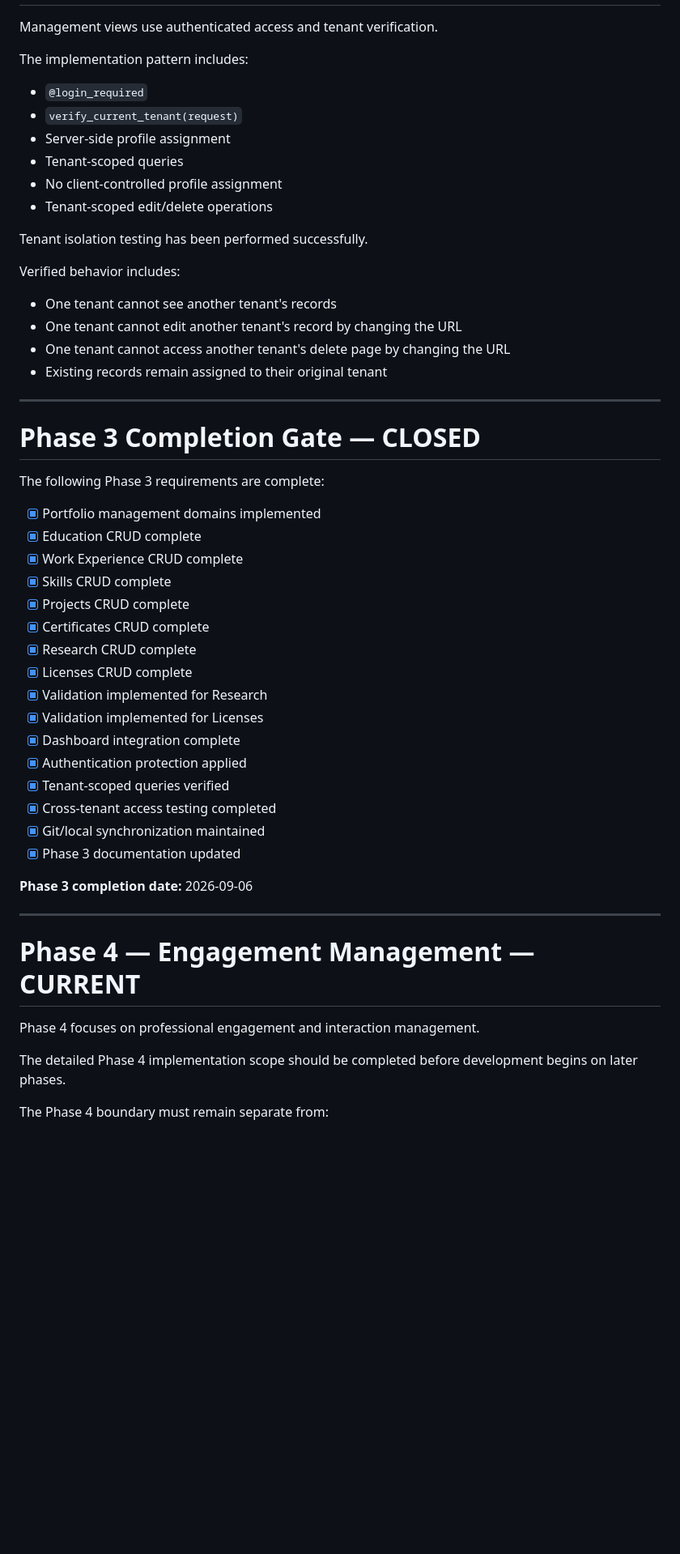
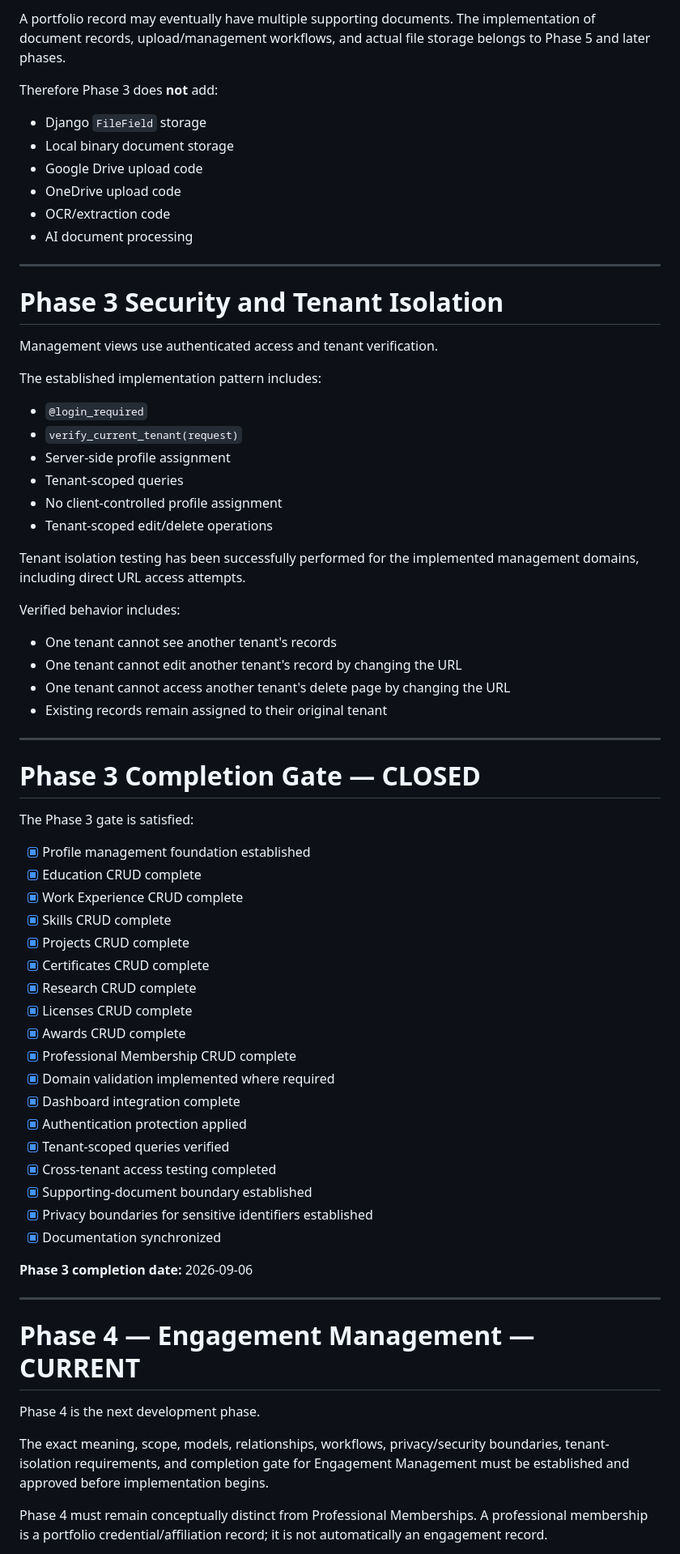
Before and after one commit to fernandlayug/personal-portfolio, a Markdown page: docs/MASTER_ROADMAP.md, the part around one of its changes. Shown at 81% size. Rendered like a GitHub page; blank space fills up the shorter version.

```diff
--- a/docs/MASTER_ROADMAP.md
+++ b/docs/MASTER_ROADMAP.md
@@ -160,7 +223,21 @@ Future public exposure must use an explicit public-data/visibility mechanism and
+A portfolio record may eventually have multiple supporting documents. The implementation of document records, upload/management workflows, and actual file storage belongs to Phase 5 and later phases.
+
+Therefore Phase 3 does **not** add:
+
+- Django `FileField` storage
+- Local binary document storage
+- Google Drive upload code
+- OneDrive upload code
+- OCR/extraction code
+- AI document processing
+
+---
+
+# Phase 3 Security and Tenant Isolation
 
 Management views use authenticated access and tenant verification.
 
-The implementation pattern includes:
+The established implementation pattern includes:
 
 - `@login_required`
 - `verify_current_tenant(request)`
@@ -169,7 +246,7 @@ The implementation pattern includes:
 - No client-controlled profile assignment
 - Tenant-scoped edit/delete operations
 
-Tenant isolation testing has been performed successfully.
+Tenant isolation testing has been successfully performed for the implemented management domains, including direct URL access attempts.
 
 Verified behavior includes:
 
@@ -182,9 +259,9 @@ Verified behavior includes:
 
 # Phase 3 Completion Gate — CLOSED
 
-The following Phase 3 requirements are complete:
+The Phase 3 gate is satisfied:
 
-- [x] Portfolio management domains implemented
+- [x] Profile management foundation established
 - [x] Education CRUD complete
 - [x] Work Experience CRUD complete
 - [x] Skills CRUD complete
@@ -192,14 +269,16 @@ The following Phase 3 requirements are complete:
 - [x] Certificates CRUD complete
 - [x] Research CRUD complete
 - [x] Licenses CRUD complete
-- [x] Validation implemented for Research
-- [x] Validation implemented for Licenses
+- [x] Awards CRUD complete
+- [x] Professional Membership CRUD complete
+- [x] Domain validation implemented where required
 - [x] Dashboard integration complete
 - [x] Authentication protection applied
 - [x] Tenant-scoped queries verified
 - [x] Cross-tenant access testing completed
-- [x] Git/local synchronization maintained
-- [x] Phase 3 documentation updated
+- [x] Supporting-document boundary established
+- [x] Privacy boundaries for sensitive identifiers established
+- [x] Documentation synchronized
 
 **Phase 3 completion date:** 2026-09-06
 
@@ -207,9 +286,9 @@ The following Phase 3 requirements are complete:
 
 # Phase 4 — Engagement Management — CURRENT
 
-Phase 4 focuses on professional engagement and interaction management.
+Phase 4 is the next development phase.
 
-The detailed Phase 4 implementation scope should be completed before development begins on later phases.
+The exact meaning, scope, models, relationships, workflows, privacy/security boundaries, tenant-isolation requirements, and completion gate for Engagement Management must be established and approved before implementation begins.
 
-The Phase 4 boundary must remain separate from:
+Phase 4 must remain conceptually distinct from Professional Memberships. A professional membership is a portfolio credential/affiliation record; it is not automatically an engagement record.
 
```
Also changed, not shown: other parts of docs/MASTER_ROADMAP.md (+117 -53 lines).
